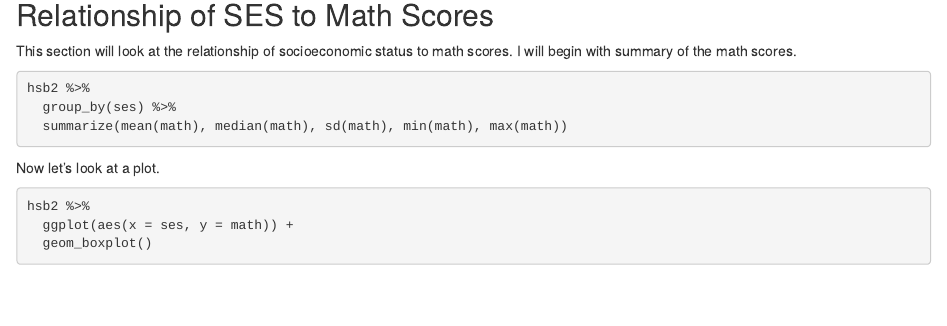
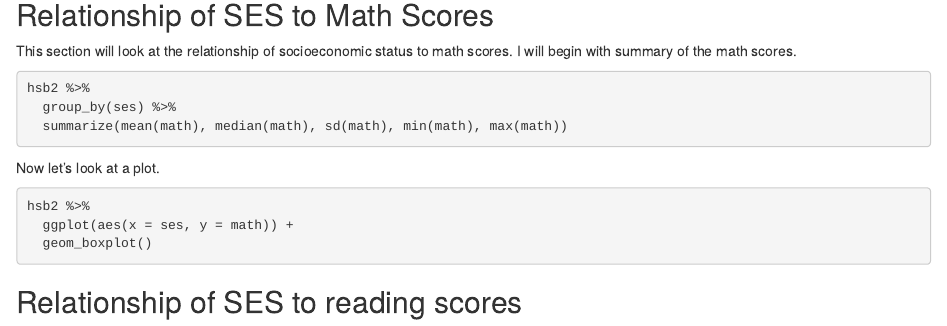
Before and after one commit to fourthz/Class-GitHub-Demo, an R Markdown document (HSB2 Analysis.Rmd): the page in a window 1100 px wide, from 80 px down. Rendered offline with R 4.5, knitr and Pandoc, with nearby package versions; the code chunks are not run, so their results and figures are left out.

Commit message:
Header for reading analysis

````diff
--- a/HSB2 Analysis.Rmd
+++ b/HSB2 Analysis.Rmd
@@ -36,3 +36,5 @@ hsb2 %>%
   geom_boxplot()
 
 ```
+
+## Relationship of SES to reading scores
````
